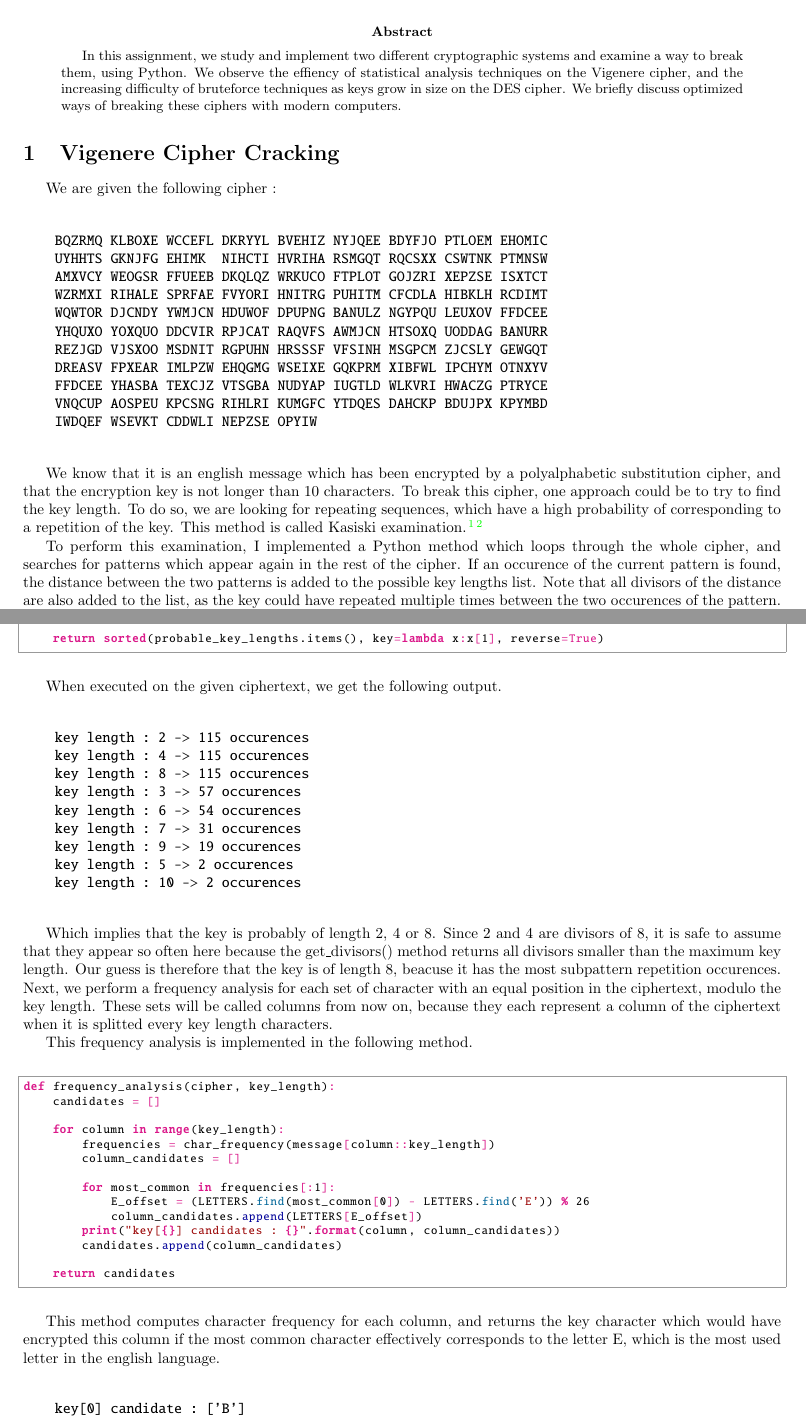
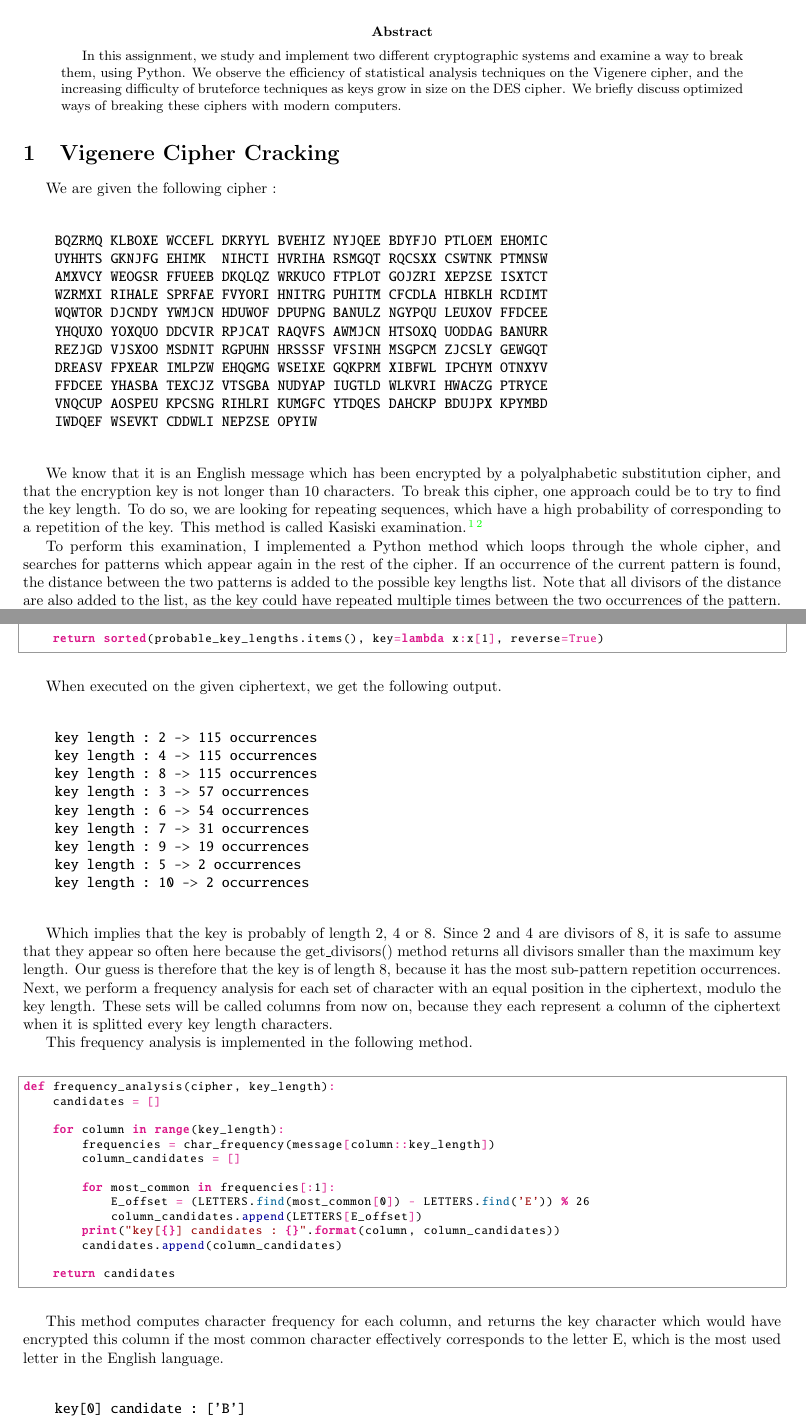
Before and after one commit to teobouvard/study, a LaTeX problem sheet (4-UiS/cryptography/assignment1/report.tex): two parts of pages 1 and 2 of 6, joined at a grey line, cut so that both start at the same text. Compiled offline with pdfLaTeX.

Commit message:
fixed typos

```diff
--- a/4-UiS/cryptography/assignment1/report.tex
+++ b/4-UiS/cryptography/assignment1/report.tex
@@ -16,7 +16,7 @@
 
 
 \pagestyle{fancy}
-\fancyhead[L]{DAT 510 - Security and Vunlerability in Networks}
+\fancyhead[L]{DAT 510 - Security and Vulnerability in Networks}
 \fancyhead[R]{Assignment 1}
 \fancyfoot[C]{ \thepage / \pageref{LastPage} }
 \fancyfoot[L]{ T\'eo Bouvard }
@@ -39,7 +39,7 @@
 \maketitle \thispagestyle{fancy}
 
 \begin{abstract}
-    In this assignment, we study and implement two different cryptographic systems and examine a way to break them, using Python. We observe the effiency of statistical analysis techniques on the Vigenere cipher, and the increasing difficulty of bruteforce techniques as keys grow in size on the DES cipher. We briefly discuss optimized ways of breaking these ciphers with modern computers.
+    In this assignment, we study and implement two different cryptographic systems and examine a way to break them, using Python. We observe the efficiency of statistical analysis techniques on the Vigenere cipher, and the increasing difficulty of bruteforce techniques as keys grow in size on the DES cipher. We briefly discuss optimized ways of breaking these ciphers with modern computers.
 \end{abstract}
 
 \section{Vigenere Cipher Cracking} \label{vignere}
@@ -62,9 +62,9 @@ We are given the following cipher :
 
 \end{verbatim}
 
-We know that it is an english message which has been encrypted by a polyalphabetic substitution cipher, and that the encryption key is not longer than 10 characters. To break this cipher, one approach could be to try to find the key length. To do so, we are looking for repeating sequences, which have a high probability of corresponding to a repetition of the key. This method is called Kasiski examination.\cite{vigenere} \cite{kasiski}
+We know that it is an English message which has been encrypted by a polyalphabetic substitution cipher, and that the encryption key is not longer than 10 characters. To break this cipher, one approach could be to try to find the key length. To do so, we are looking for repeating sequences, which have a high probability of corresponding to a repetition of the key. This method is called Kasiski examination.\cite{vigenere} \cite{kasiski}
 
-To perform this examination, I implemented a Python method which loops through the whole cipher, and searches for patterns which appear again in the rest of the cipher. If an occurence of the current pattern is found, the distance between the two patterns is added to the possible key lengths list. Note that all divisors of the distance are also added to the list, as the key could have repeated multiple times between the two occurences of the pattern. The get\_divisors() subroutine does not return divisors which are greater than the maximum key length.
+To perform this examination, I implemented a Python method which loops through the whole cipher, and searches for patterns which appear again in the rest of the cipher. If an occurrence of the current pattern is found, the distance between the two patterns is added to the possible key lengths list. Note that all divisors of the distance are also added to the list, as the key could have repeated multiple times between the two occurrences of the pattern. The get\_divisors() subroutine does not return divisors which are greater than the maximum key length.
 \bigskip
 
 \begin{python}
@@ -89,19 +89,19 @@ When executed on the given ciphertext, we get the following output.
 
 \begin{verbatim}
 
-    key length : 2 -> 115 occurences
-    key length : 4 -> 115 occurences
-    key length : 8 -> 115 occurences
-    key length : 3 -> 57 occurences
-    key length : 6 -> 54 occurences
-    key length : 7 -> 31 occurences
-    key length : 9 -> 19 occurences
-    key length : 5 -> 2 occurences
-    key length : 10 -> 2 occurences
+    key length : 2 -> 115 occurrences
+    key length : 4 -> 115 occurrences
+    key length : 8 -> 115 occurrences
+    key length : 3 -> 57 occurrences
+    key length : 6 -> 54 occurrences
+    key length : 7 -> 31 occurrences
+    key length : 9 -> 19 occurrences
+    key length : 5 -> 2 occurrences
+    key length : 10 -> 2 occurrences
 
 \end{verbatim}
 
-Which implies that the key is probably of length 2, 4 or 8. Since 2 and 4 are divisors of 8, it is safe to assume that they appear so often here because the get\_divisors() method returns all divisors smaller than the maximum key length. Our guess is therefore that the key is of length 8, beacuse it has the most subpattern repetition occurences.
+Which implies that the key is probably of length 2, 4 or 8. Since 2 and 4 are divisors of 8, it is safe to assume that they appear so often here because the get\_divisors() method returns all divisors smaller than the maximum key length. Our guess is therefore that the key is of length 8, because it has the most sub-pattern repetition occurrences.
 Next, we perform a frequency analysis for each set of character with an equal position in the ciphertext, modulo the key length. These sets will be called columns from now on, because they each represent a column of the ciphertext when it is splitted every key length characters.
 
 This frequency analysis is implemented in the following method.
@@ -125,7 +125,7 @@ def frequency_analysis(cipher, key_length):
 \end{python}
 \bigskip
 
-This method computes character frequency for each column, and returns the key character which would have encrypted this column if the most common character effectively corresponds to the letter E, which is the most used letter in the english language.
+This method computes character frequency for each column, and returns the key character which would have encrypted this column if the most common character effectively corresponds to the letter E, which is the most used letter in the English language.
 
 \begin{verbatim}
 
```
Also changed, not shown: 4-UiS/cryptography/assignment1/decrypted.txt (deleted, +0 -1 lines), 4-UiS/cryptography/assignment1/report.pdf, 4-UiS/cryptography/assignment1/report.tex (4 more changed lines).
